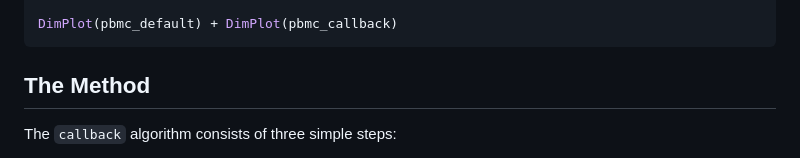
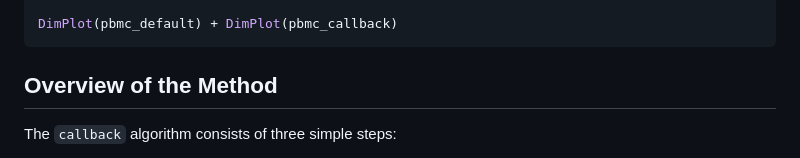
Before and after one commit to lcrawlab/callback, a Markdown page: README.md, the part around the change. GitHub-like rendering.

````diff
--- a/README.md
+++ b/README.md
@@ -43,7 +43,7 @@ pbmc_callback <- FindClustersCallback(pbmc3k)
 
 DimPlot(pbmc_default) + DimPlot(pbmc_callback)
 ```
-## The Method
+## Overview of the Method
 
 The `callback` algorithm consists of three simple steps:
 
````
